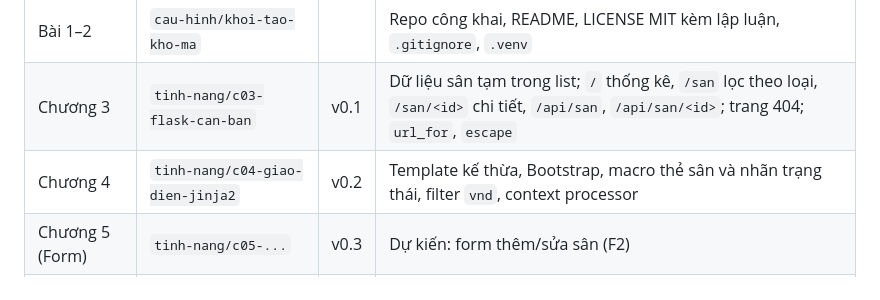
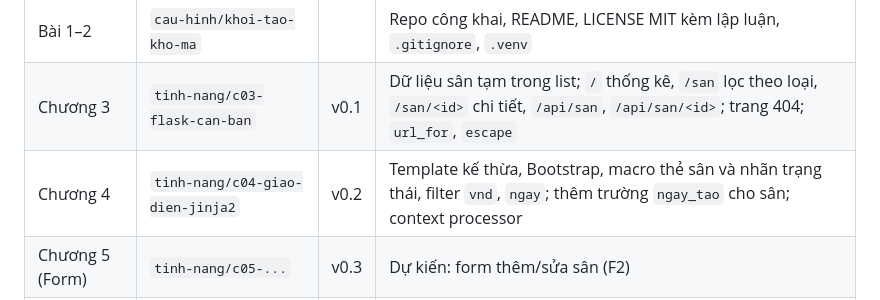
Before and after one commit to aothien45-alt/quan-ly-san-bong, a Markdown page: tai-lieu/ke-hoach-do-an.md, the part around the change. Drawn GitHub-style.

Commit message:
docs(ke-hoach): ghi filter ngay và trường ngay_tao vào lộ trình Chương 4

```diff
--- a/tai-lieu/ke-hoach-do-an.md
+++ b/tai-lieu/ke-hoach-do-an.md
@@ -114,7 +114,7 @@ Nhánh và tag đặt theo `tai-lieu/quy-uoc-nhanh-va-dat-ten.md`. Mỗi chươn
 |---|---|---|---|
 | Bài 1–2 | `cau-hinh/khoi-tao-kho-ma` | | Repo công khai, README, LICENSE MIT kèm lập luận, `.gitignore`, `.venv` |
 | Chương 3 | `tinh-nang/c03-flask-can-ban` | v0.1 | Dữ liệu sân tạm trong list; `/` thống kê, `/san` lọc theo loại, `/san/<id>` chi tiết, `/api/san`, `/api/san/<id>`; trang 404; `url_for`, `escape` |
-| Chương 4 | `tinh-nang/c04-giao-dien-jinja2` | v0.2 | Template kế thừa, Bootstrap, macro thẻ sân và nhãn trạng thái, filter `vnd`, context processor |
+| Chương 4 | `tinh-nang/c04-giao-dien-jinja2` | v0.2 | Template kế thừa, Bootstrap, macro thẻ sân và nhãn trạng thái, filter `vnd`, `ngay`; thêm trường `ngay_tao` cho sân; context processor |
 | Chương 5 (Form) | `tinh-nang/c05-...` | v0.3 | Dự kiến: form thêm/sửa sân (F2) |
 | Chương 6 (CSDL) | `tinh-nang/c06-...` | v0.4 | Dự kiến: chuyển dữ liệu từ list sang CSDL |
 | Các chương sau | | | Đặt tên khi có slide: F1, F3–F9, kiểm thử, CI/CD, triển khai |
```
